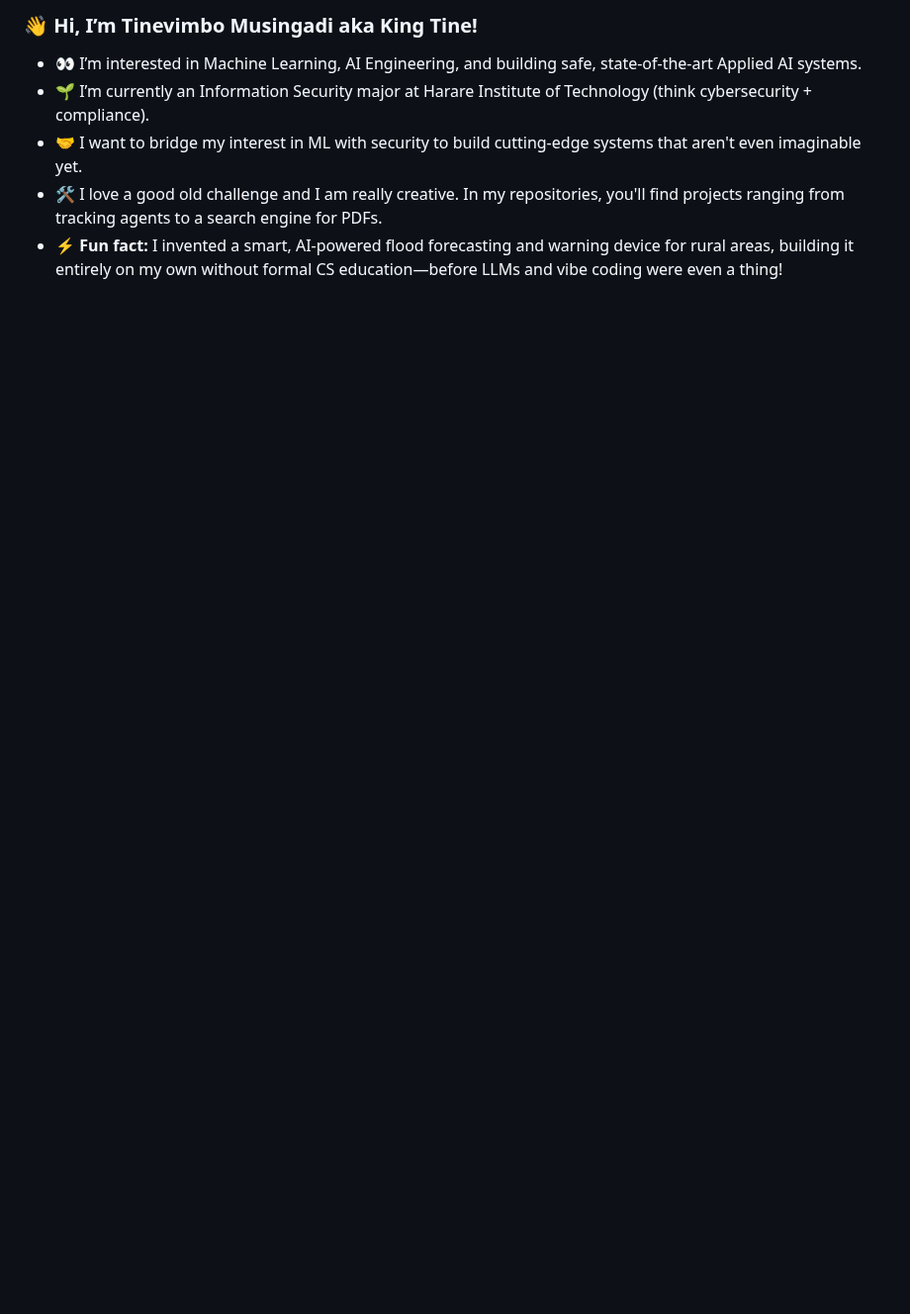
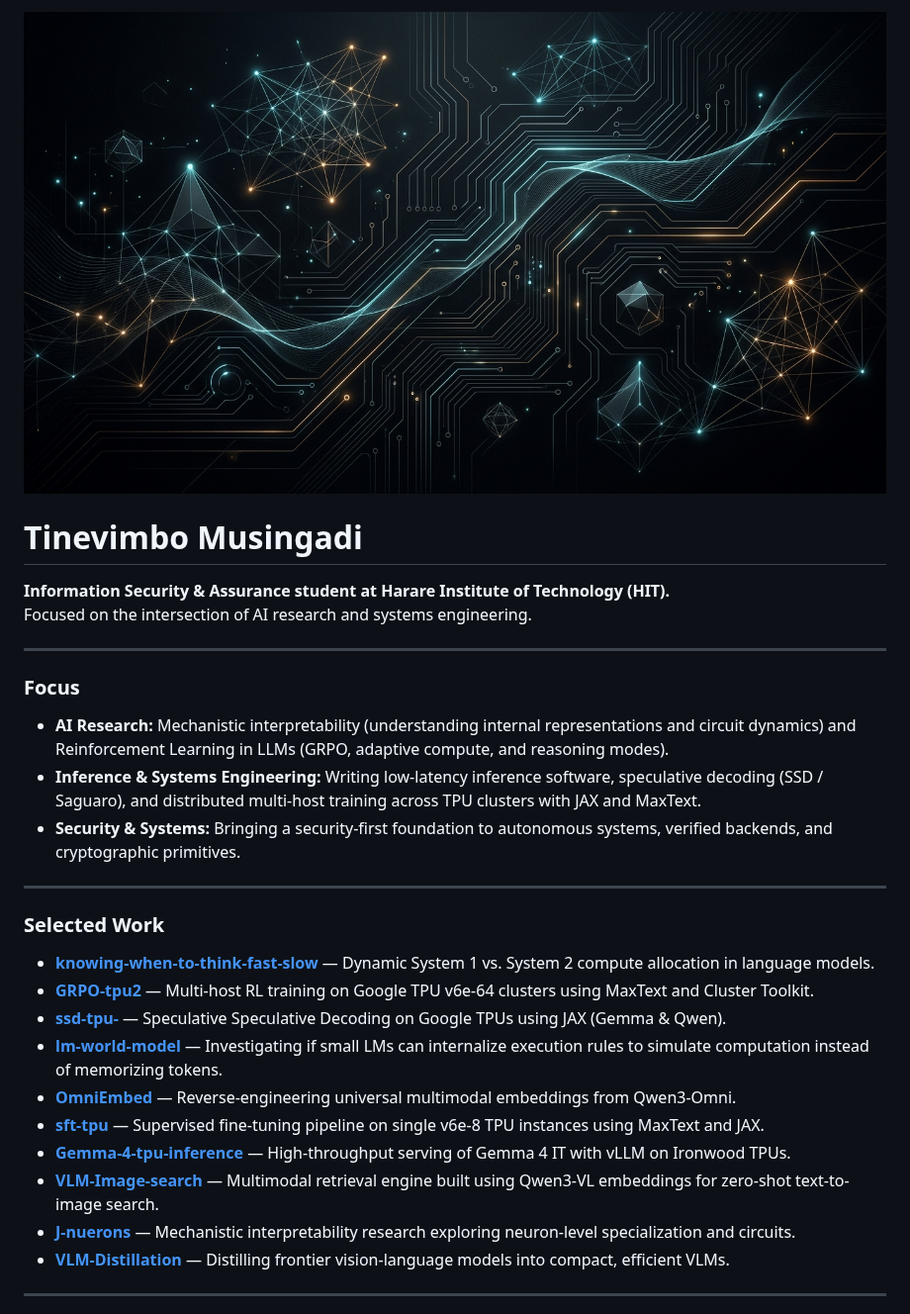
Before and after one commit to TinevimboMusingadi/TinevimboMusingadi, a Markdown page: README.md, the part around one of its changes. Shown at 99% size. Drawn GitHub-style; pictures changed too: assets/header.jpg (added); blank space fills up the shorter version.

Commit message:
Update profile README with minimalist design, header art, and selected work

```diff
--- a/README.md
+++ b/README.md
@@ -1,7 +1,34 @@
-### 👋 Hi, I’m Tinevimbo Musingadi aka King Tine!
+<p align="center">
+  <img src="assets/header.jpg" alt="Neural and Silicon Art" width="100%" />
+</p>
 
-- 👀 I’m interested in Machine Learning, AI Engineering, and building safe, state-of-the-art Applied AI systems.
-- 🌱 I’m currently an Information Security major at Harare Institute of Technology (think cybersecurity + compliance).
-- 🤝 I want to bridge my interest in ML with security to build cutting-edge systems that aren't even imaginable yet.
-- 🛠️ I love a good old challenge and I am really creative. In my repositories, you'll find projects ranging from tracking agents to a search engine for PDFs.
-- ⚡ **Fun fact:** I invented a smart, AI-powered flood forecasting and warning device for rural areas, building it entirely on my own without formal CS education—before LLMs and vibe coding were even a thing!
+# Tinevimbo Musingadi
+
+**Information Security & Assurance student at Harare Institute of Technology (HIT).**
+Focused on the intersection of AI research and systems engineering.
+
+---
+
+### Focus
+
+- **AI Research:** Mechanistic interpretability (understanding internal representations and circuit dynamics) and Reinforcement Learning in LLMs (GRPO, adaptive compute, and reasoning modes).
+- **Inference & Systems Engineering:** Writing low-latency inference software, speculative decoding (SSD / Saguaro), and distributed multi-host training across TPU clusters with JAX and MaxText.
+- **Security & Systems:** Bringing a security-first foundation to autonomous systems, verified backends, and cryptographic primitives.
+
+---
+
+### Selected Work
+
+- **[knowing-when-to-think-fast-slow](https://github.com/TinevimboMusingadi/knowing-when-to-think-fast-slow)** — Dynamic System 1 vs. System 2 compute allocation in language models.
+- **[GRPO-tpu2](https://github.com/TinevimboMusingadi/GRPO-tpu2)** — Multi-host RL training on Google TPU v6e-64 clusters using MaxText and Cluster Toolkit.
+- **[ssd-tpu-](https://github.com/TinevimboMusingadi/ssd-tpu-)** — Speculative Speculative Decoding on Google TPUs using JAX (Gemma & Qwen).
+- **[lm-world-model](https://github.com/TinevimboMusingadi/lm-world-model)** — Investigating if small LMs can internalize execution rules to simulate computation instead of memorizing tokens.
+- **[OmniEmbed](https://github.com/TinevimboMusingadi/OmniEmbed)** — Reverse-engineering universal multimodal embeddings from Qwen3-Omni.
+- **[sft-tpu](https://github.com/TinevimboMusingadi/sft-tpu)** — Supervised fine-tuning pipeline on single v6e-8 TPU instances using MaxText and JAX.
+- **[Gemma-4-tpu-inference](https://github.com/TinevimboMusingadi/Gemma-4-tpu-inference)** — High-throughput serving of Gemma 4 IT with vLLM on Ironwood TPUs.
+- **[VLM-Image-search](https://github.com/TinevimboMusingadi/VLM-Image-search)** — Multimodal retrieval engine built using Qwen3-VL embeddings for zero-shot text-to-image search.
+- **[J-nuerons](https://github.com/TinevimboMusingadi/J-nuerons)** — Mechanistic interpretability research exploring neuron-level specialization and circuits.
+- **[VLM-Distillation](https://github.com/TinevimboMusingadi/VLM-Distillation)** — Distilling frontier vision-language models into compact, efficient VLMs.
+
+---
+
```
Also changed, not shown: other parts of README.md (+4 -0 lines).
